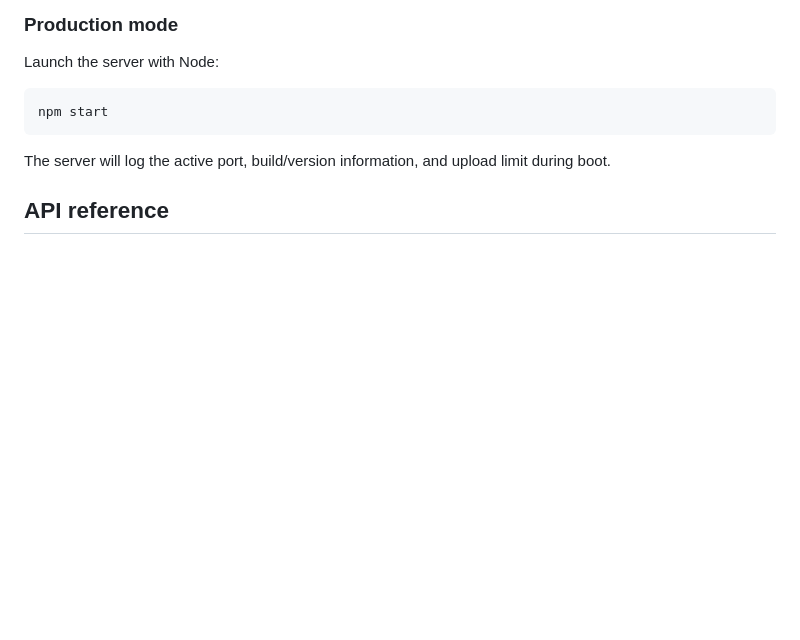
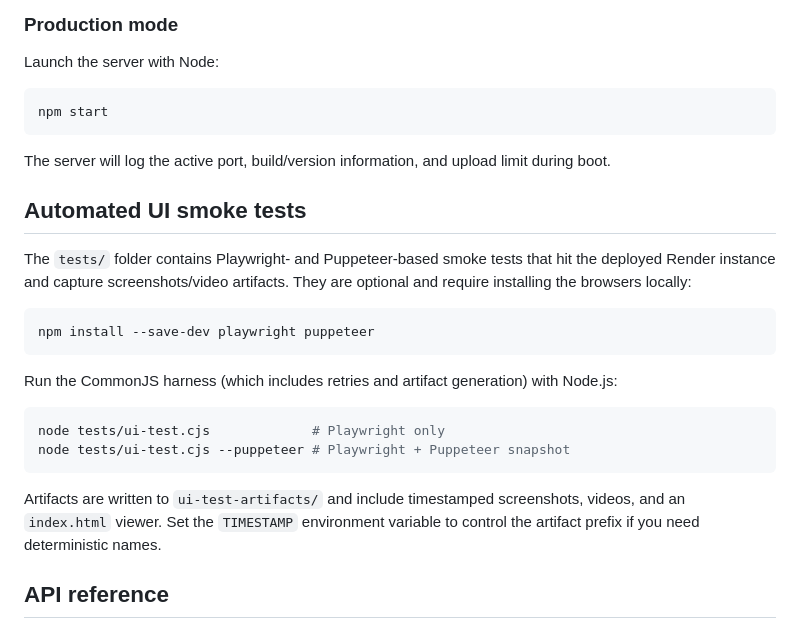
Before and after one commit to DizygoticCode/dizychat-server, a Markdown page: README.md, the part around the change. Rendered like a GitHub page; blank space fills up the shorter version.

Commit message:
docs: outline ui smoke testing workflow

````diff
--- a/README.md
+++ b/README.md
@@ -95,6 +95,23 @@ npm start
 
 The server will log the active port, build/version information, and upload limit during boot.
 
+## Automated UI smoke tests
+
+The `tests/` folder contains Playwright- and Puppeteer-based smoke tests that hit the deployed Render instance and capture screenshots/video artifacts. They are optional and require installing the browsers locally:
+
+```bash
+npm install --save-dev playwright puppeteer
+```
+
+Run the CommonJS harness (which includes retries and artifact generation) with Node.js:
+
+```bash
+node tests/ui-test.cjs             # Playwright only
+node tests/ui-test.cjs --puppeteer # Playwright + Puppeteer snapshot
+```
+
+Artifacts are written to `ui-test-artifacts/` and include timestamped screenshots, videos, and an `index.html` viewer. Set the `TIMESTAMP` environment variable to control the artifact prefix if you need deterministic names.
+
 ## API reference
 
 ### `GET /version`
````
